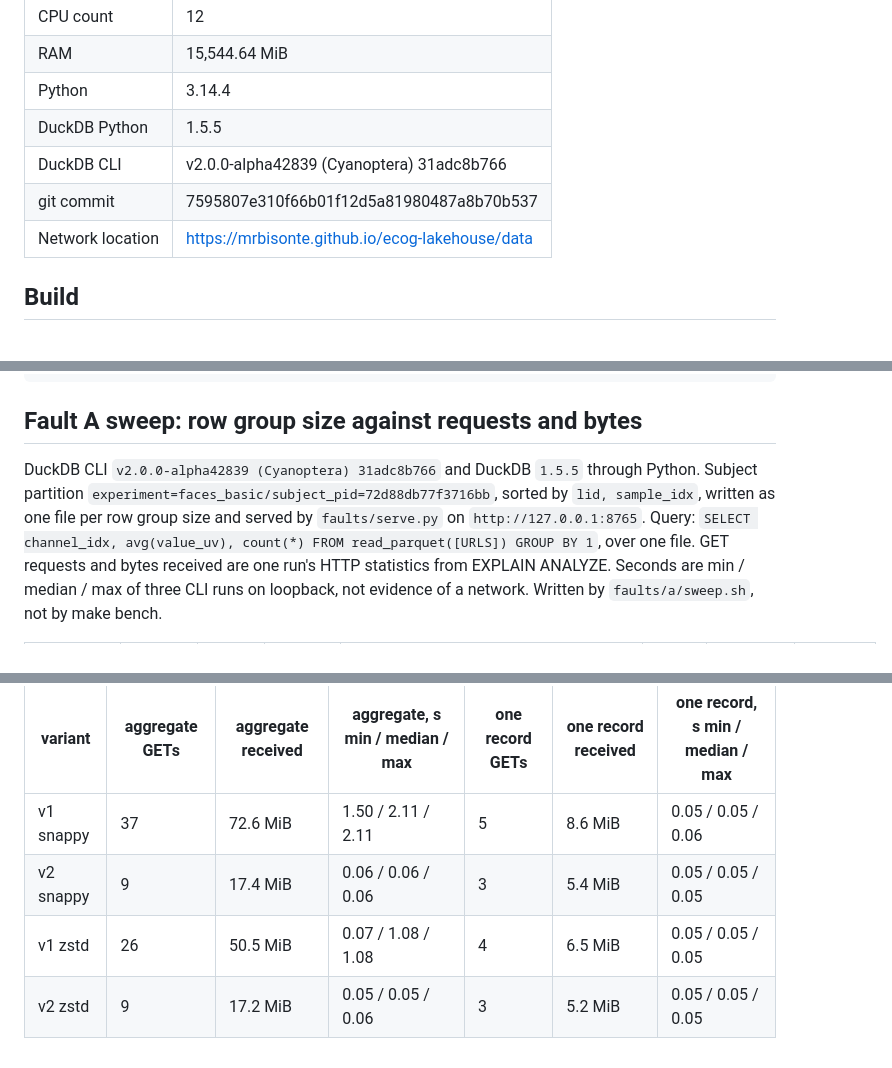
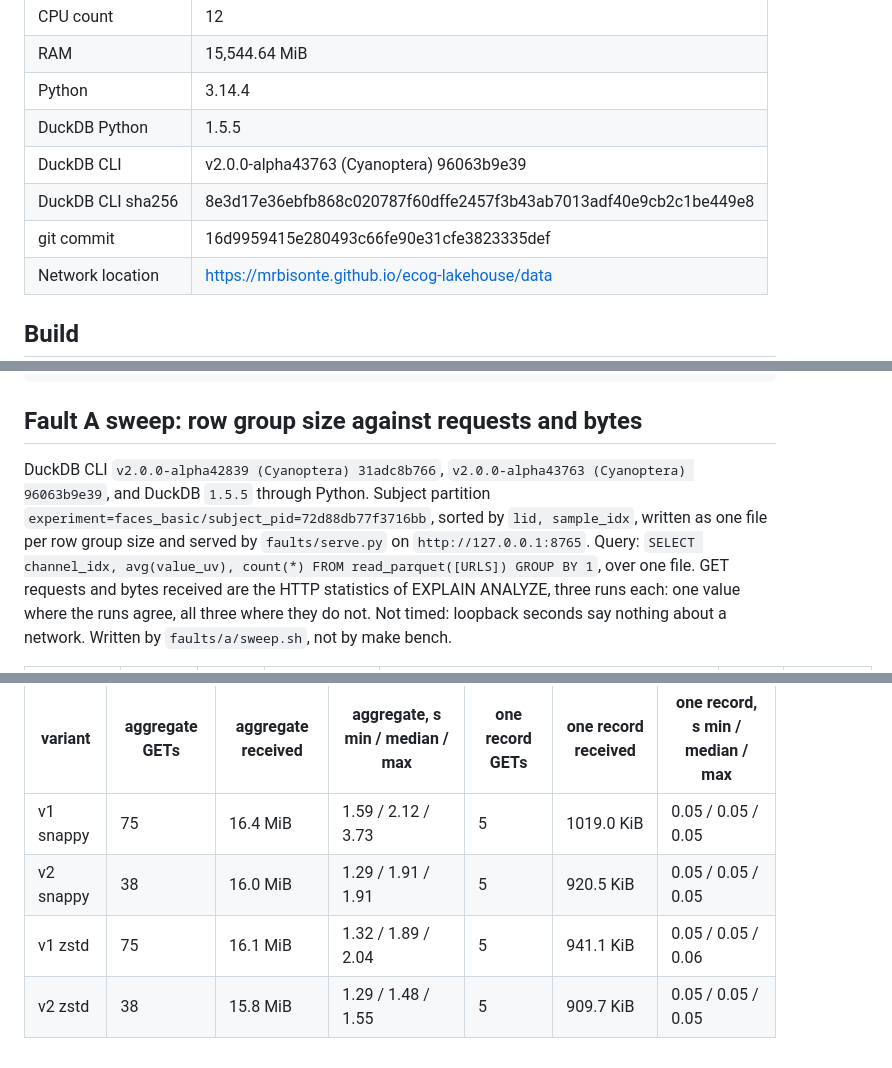
Before and after one commit to MrBisonte/ecog-lakehouse, a Markdown page: docs/bench.md, 3 parts joined by grey strips. GitHub-like rendering; blank space fills up the shorter version.

Commit message:
docs(bench): every bench on v2.0.0-alpha43763, which has the upstream cache fix

```diff
--- a/docs/bench.md
+++ b/docs/bench.md
@@ -10,8 +10,9 @@ Read by `pipeline/bench_doc.py` when this file was written.
 | RAM | 15,544.64 MiB |
 | Python | 3.14.4 |
 | DuckDB Python | 1.5.5 |
-| DuckDB CLI | v2.0.0-alpha42839 (Cyanoptera) 31adc8b766 |
-| git commit | 7595807e310f66b01f12d5a81980487a8b70b537 |
+| DuckDB CLI | v2.0.0-alpha43763 (Cyanoptera) 96063b9e39 |
+| DuckDB CLI sha256 | 8e3d17e36ebfb868c020787f60dffe2457f3b43ab7013adf40e9cb2c1be449e8 |
+| git commit | 16d9959415e280493c66fe90e31cfe3823335def |
 | Network location | https://mrbisonte.github.io/ecog-lakehouse/data |
 
 ## Build
@@ -73,5 +74,5 @@ Malformed variant, one parenthesis short, as the parser reports it:
 
 ## Fault A sweep: row group size against requests and bytes
 
-DuckDB CLI `v2.0.0-alpha42839 (Cyanoptera) 31adc8b766` and DuckDB `1.5.5` through Python. Subject partition `experiment=faces_basic/subject_pid=72d88db77f3716bb`, sorted by `lid, sample_idx`, written as one file per row group size and served by `faults/serve.py` on `http://127.0.0.1:8765`. Query: `SELECT channel_idx, avg(value_uv), count(*) FROM read_parquet([URLS]) GROUP BY 1`, over one file. GET requests and bytes received are one run's HTTP statistics from EXPLAIN ANALYZE. Seconds are min / median / max of three CLI runs on loopback, not evidence of a network. Written by `faults/a/sweep.sh`, not by make bench.
+DuckDB CLI `v2.0.0-alpha42839 (Cyanoptera) 31adc8b766`, `v2.0.0-alpha43763 (Cyanoptera) 96063b9e39`, and DuckDB `1.5.5` through Python. Subject partition `experiment=faces_basic/subject_pid=72d88db77f3716bb`, sorted by `lid, sample_idx`, written as one file per row group size and served by `faults/serve.py` on `http://127.0.0.1:8765`. Query: `SELECT channel_idx, avg(value_uv), count(*) FROM read_parquet([URLS]) GROUP BY 1`, over one file. GET requests and bytes received are the HTTP statistics of EXPLAIN ANALYZE, three runs each: one value where the runs agree, all three where they do not. Not timed: loopback seconds say nothing about a network. Written by `faults/a/sweep.sh`, not by make bench.
 
@@ -136,7 +158,7 @@ The same files over `http://127.0.0.1:8765`, `faults/serve.py` on loopback, with
 
 | variant | aggregate GETs | aggregate received | aggregate, s min / median / max | one record GETs | one record received | one record, s min / median / max |
 |---|---|---|---|---|---|---|
-| v1 snappy | 37 | 72.6 MiB | 1.50 / 2.11 / 2.11 | 5 | 8.6 MiB | 0.05 / 0.05 / 0.06 |
-| v2 snappy | 9 | 17.4 MiB | 0.06 / 0.06 / 0.06 | 3 | 5.4 MiB | 0.05 / 0.05 / 0.05 |
-| v1 zstd | 26 | 50.5 MiB | 0.07 / 1.08 / 1.08 | 4 | 6.5 MiB | 0.05 / 0.05 / 0.05 |
-| v2 zstd | 9 | 17.2 MiB | 0.05 / 0.05 / 0.06 | 3 | 5.2 MiB | 0.05 / 0.05 / 0.05 |
+| v1 snappy | 75 | 16.4 MiB | 1.59 / 2.12 / 3.73 | 5 | 1019.0 KiB | 0.05 / 0.05 / 0.05 |
+| v2 snappy | 38 | 16.0 MiB | 1.29 / 1.91 / 1.91 | 5 | 920.5 KiB | 0.05 / 0.05 / 0.05 |
+| v1 zstd | 75 | 16.1 MiB | 1.32 / 1.89 / 2.04 | 5 | 941.1 KiB | 0.05 / 0.05 / 0.06 |
+| v2 zstd | 38 | 15.8 MiB | 1.29 / 1.48 / 1.55 | 5 | 909.7 KiB | 0.05 / 0.05 / 0.05 |
```
Also changed, not shown: other parts of docs/bench.md (+62 -41 lines).
